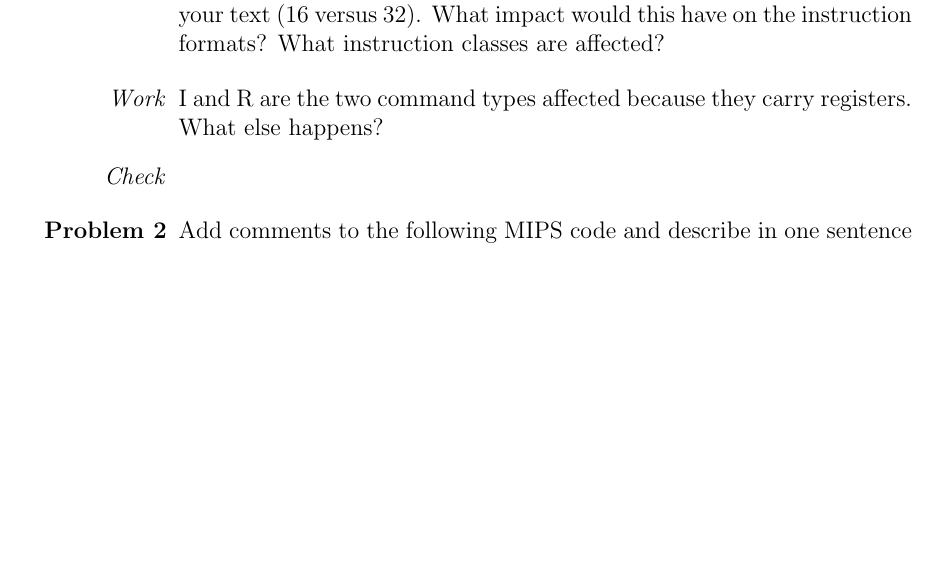
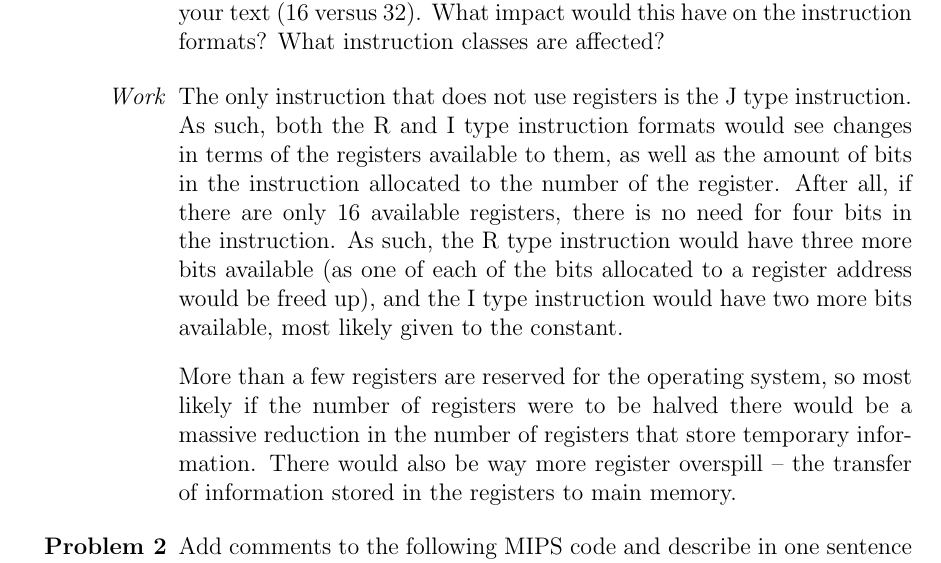
Before and after one commit to ConnorBaker/CSC205, a LaTeX problem sheet (Homework2/Homework2.tex): part of page 1 of 4, cut so that both start at the same text, the shorter picture padded with empty space. Compiled offline with pdfLaTeX.

Commit message:
Homework2: v0.1e

```diff
--- a/Homework2/Homework2.tex
+++ b/Homework2/Homework2.tex
@@ -33,8 +33,9 @@
 
 % Proof
 \begin{enumerate}
-  \item[\textit{Work}] I and R are the two command types affected because they carry registers. What else happens?
-  \item[\textit{Check}]
+  \item[\textit{Work}] The only instruction that does not use registers is the J type instruction. As such, both the R and I type instruction formats would see changes in terms of the registers available to them, as well as the amount of bits in the instruction allocated to the number of the register. After all, if there are only 16 available registers, there is no need for four bits in the instruction. As such, the R type instruction would have three more bits available (as one of each of the bits allocated to a register address would be freed up), and the I type instruction would have two more bits available, most likely given to the constant.
+
+  \item[] More than a few registers are reserved for the operating system, so most likely if the number of registers were to be halved there would be a massive reduction in the number of registers that store temporary information. There would also be way more register overspill -- the transfer of information stored in the registers to main memory.
 \end{enumerate}
 
 
```
Also changed, not shown: Homework2/Homework2.pdf, Homework2/Homework2.tex (2 more changed lines), 1 other file.
